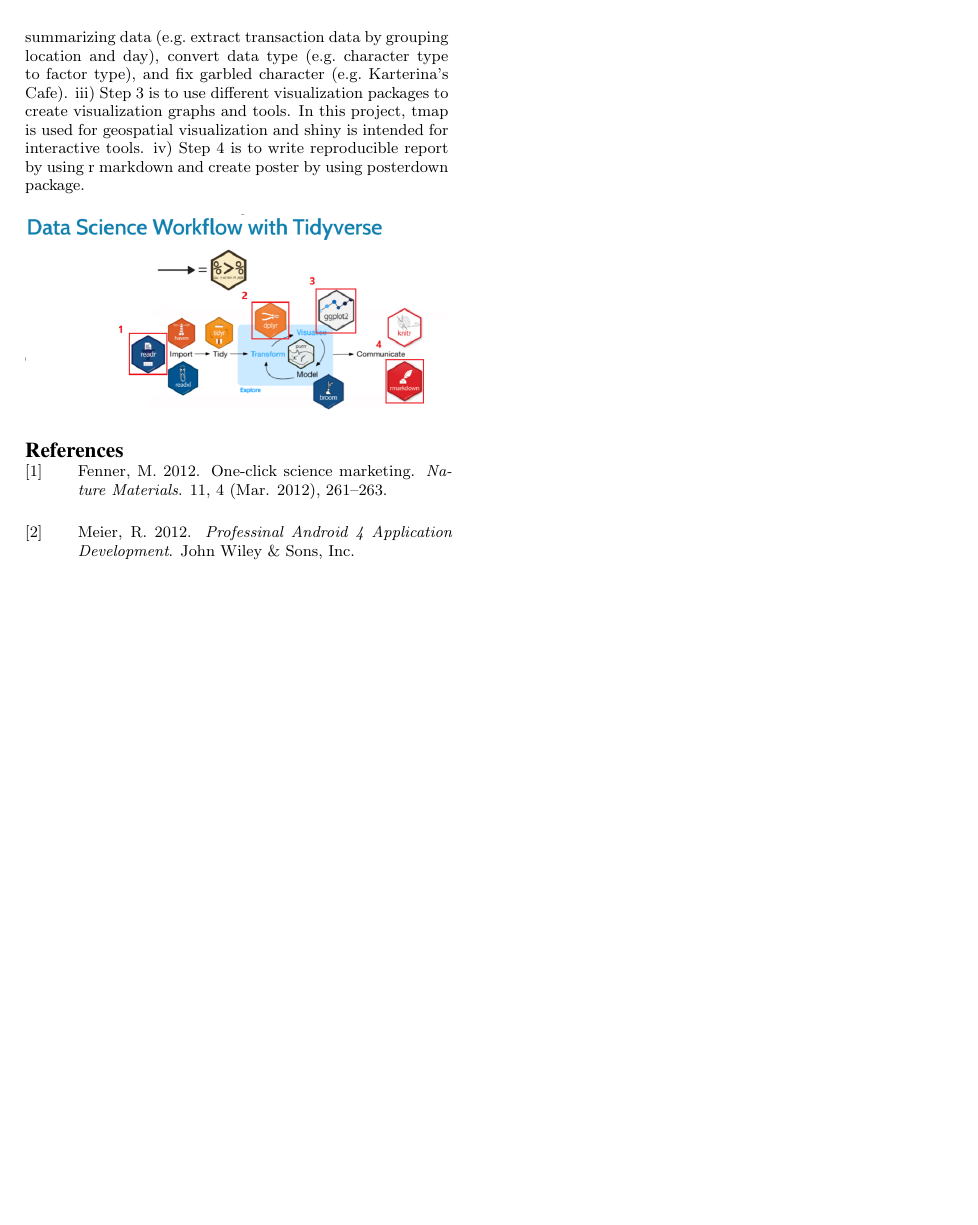
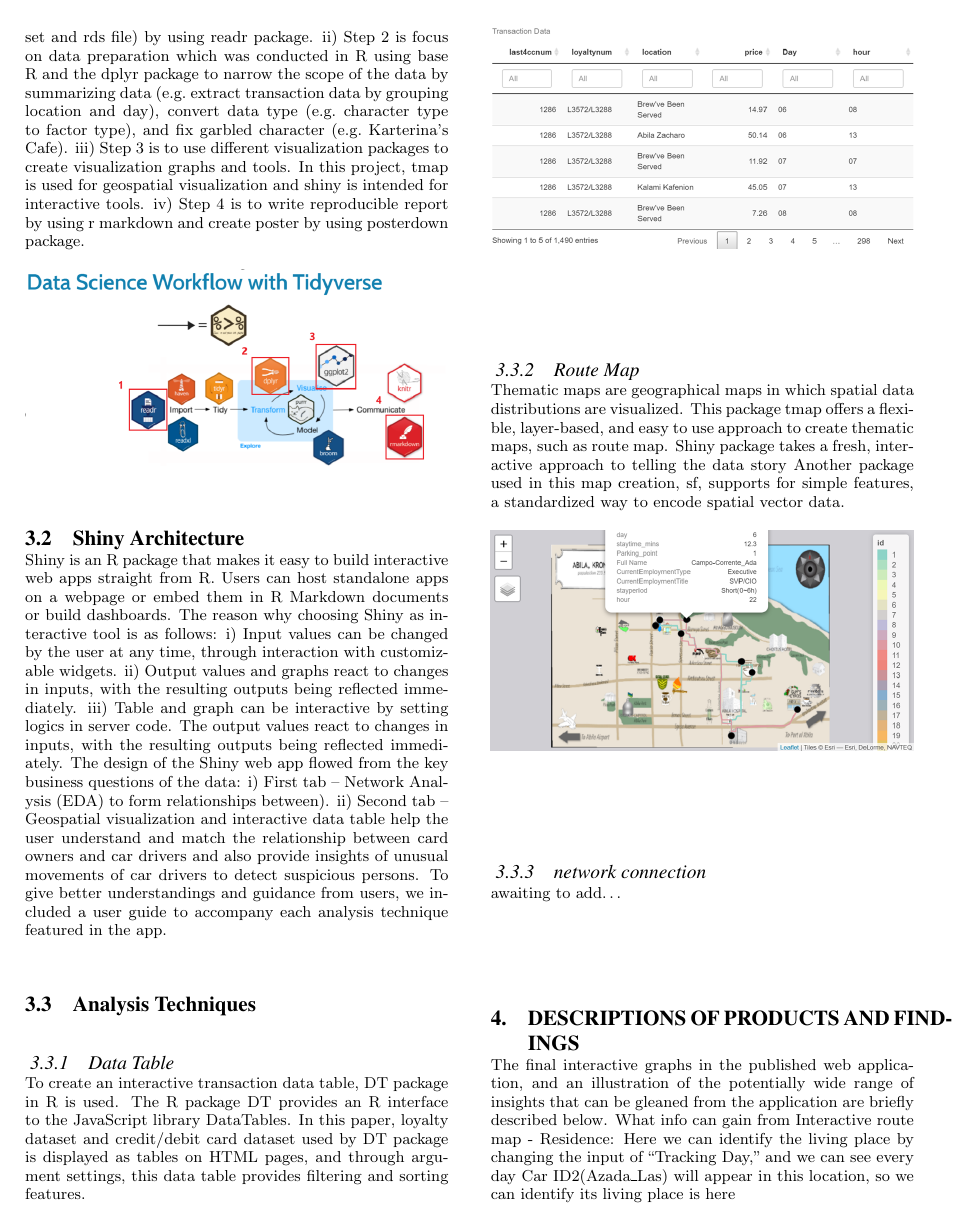
Before and after one commit to linanyaogaibian/Final-Project, an R Markdown document (Report/Report.Rmd): page 2 of 2 before the commit and page 2 of 4 after it. The pictures show the output file Report/Report.pdf that the author committed with the source.

Commit message:
re-formatted

```diff
--- a/Report/Report.Rmd
+++ b/Report/Report.Rmd
@@ -55,3 +56,32 @@ iii)	Step 3 is to use different visualization packages to create visualization g
 iv)	Step 4 is to write reproducible report by using r markdown and create poster by using posterdown package.
 
   ![](image\dsworkflow.png)
+
+## Shiny Architecture
+Shiny is an R package that makes it easy to build interactive web apps straight from R. Users can host standalone apps on a webpage or embed them in R Markdown documents or build dashboards. The reason why choosing Shiny as interactive tool is as follows:
+i) Input values can be changed by the user at any time, through interaction with customizable widgets.
+ii) Output values and graphs react to changes in inputs, with the resulting outputs being reflected immediately.
+iii) Table and graph can be interactive by setting logics in server code.
+The output values react to changes in inputs, with the resulting outputs being reflected immediately. The design of the Shiny web app flowed from the key business questions of the data: i) First tab – Network Analysis (EDA) to form relationships between).
+ii) Second tab – Geospatial visualization and interactive data table help the user understand and match the relationship between card owners and car drivers and also provide insights of unusual movements of car drivers to detect suspicious persons.
+To give better understandings and guidance from users, we included a user guide to accompany each analysis technique featured in the app.
+
+## Analysis Techniques
+### Data Table
+To create an interactive transaction data table, DT package in R is used. The R package DT provides an R interface to the JavaScript library DataTables. In this paper, loyalty dataset and credit/debit card dataset used by DT package is displayed as tables on HTML pages, and through argument settings, this data table provides filtering and sorting features.
+
+  ![](image\mapdt.png)
+
+### Route Map
+Thematic maps are geographical maps in which spatial data distributions are visualized. This package tmap offers a flexible, layer-based, and easy to use approach to create thematic maps, such as route map. Shiny package takes a fresh, interactive approach to telling the data story  Another package used in this map creation, sf, supports for simple features, a standardized way to encode spatial vector data.
+
+  ![](image\routemap.png)
+
+### network connection
+awaiting to add...
+
+# DESCRIPTIONS OF PRODUCTS AND FINDINGS
+The final interactive graphs in the published web application, and an illustration of the potentially wide range of insights that can be gleaned from the application are briefly described below.
+What info can gain from Interactive route map
+- Residence:
+Here we can identify the living place by changing the input of “Tracking Day”, and we can see every day Car ID2(Azada_Las) will appear in this location, so we can identify its living place is here
```
Also changed, not shown: Report/Report.pdf, Report/image/fg2d11.png (added), Report/image/id2d13.png (added), Report/image/id2d14.png (added), Report/image/mapdroplist.png (added), Report/image/mapdt.png (added), Report/image/mapover.png (added), Report/image/routemap.png (added), Report/Report.Rmd (39 more changed lines), 2 other files.
